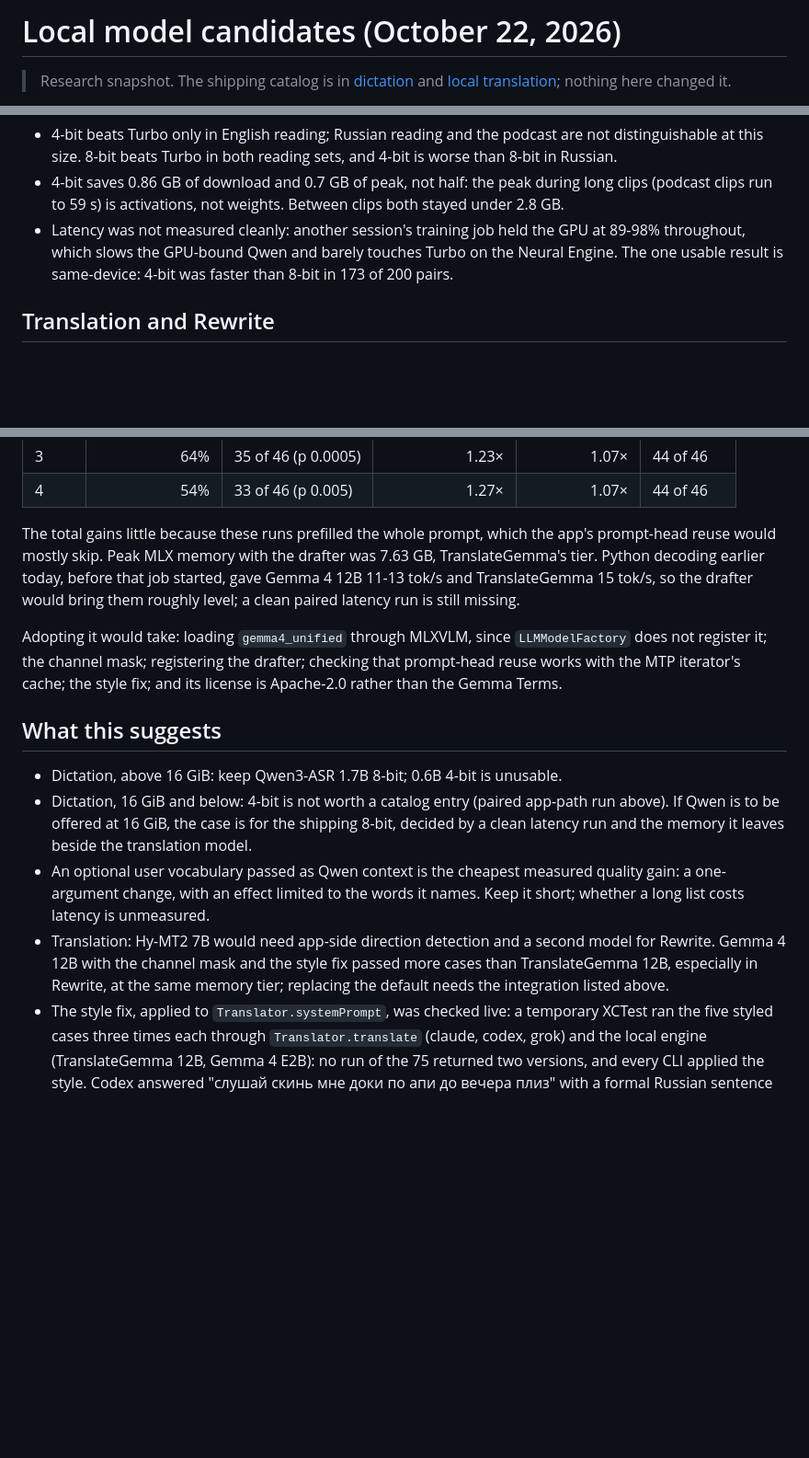
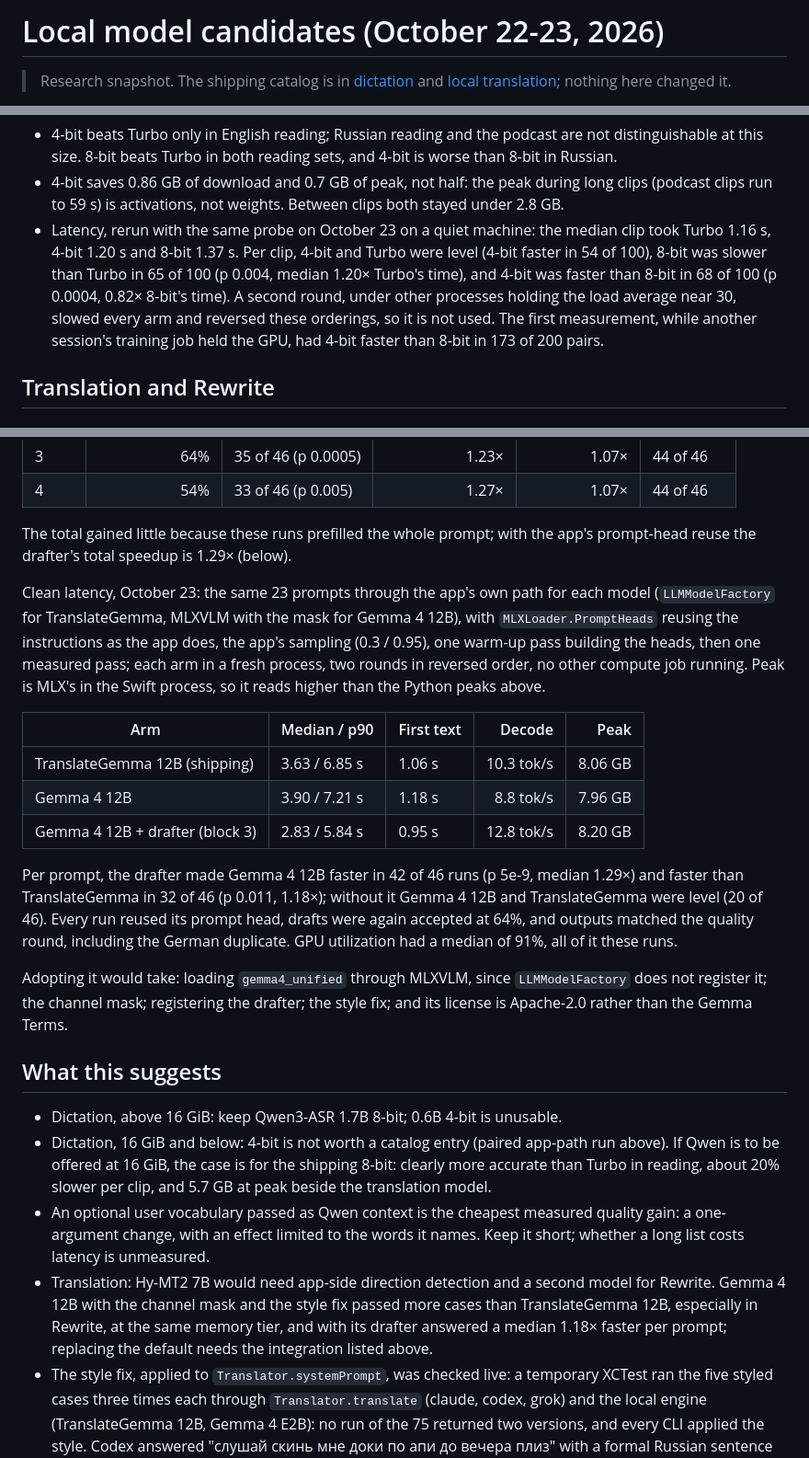
Before and after one commit to wiltodelta/translate-like-me, a Markdown page: docs/local-model-candidates.md, 3 parts joined by grey strips. Shown at 92% size. GitHub-like rendering; blank space fills up the shorter version.

Commit message:
Record clean latency runs for Qwen dictation and the Gemma 4 12B drafter
Rerun the paired dictation latency on a quiet machine and measure
TranslateGemma 12B against Gemma 4 12B with and without its drafter
through the app's own path with prompt-head reuse. Update the
recommendations and drop the now-verified MTP cache check from the
adoption list. Note the load average as a probe precondition.

Co-Authored-By: Claude Opus 5.5 <noreply@anthropic.com>

```diff
--- a/docs/local-model-candidates.md
+++ b/docs/local-model-candidates.md
@@ -1,4 +1,4 @@
-# Local model candidates (October 22, 2026)
+# Local model candidates (October 22-23, 2026)
 
 > Research snapshot. The shipping catalog is in [dictation](dictation.md) and
 > [local translation](local-translation.md); nothing here changed it.
@@ -116,10 +116,15 @@ Per clip, sign test:
 - 4-bit saves 0.86 GB of download and 0.7 GB of peak, not half: the peak during
   long clips (podcast clips run to 59 s) is activations, not weights. Between
   clips both stayed under 2.8 GB.
-- Latency was not measured cleanly: another session's training job held the
-  GPU at 89-98% throughout, which slows the GPU-bound Qwen and barely touches
-  Turbo on the Neural Engine. The one usable result is same-device: 4-bit was
-  faster than 8-bit in 173 of 200 pairs.
+- Latency, rerun with the same probe on October 23 on a quiet machine: the
+  median clip took Turbo 1.16 s, 4-bit 1.20 s and 8-bit 1.37 s. Per clip,
+  4-bit and Turbo were level (4-bit faster in 54 of 100), 8-bit was slower
+  than Turbo in 65 of 100 (p 0.004, median 1.20× Turbo's time), and 4-bit was
+  faster than 8-bit in 68 of 100 (p 0.0004, 0.82× 8-bit's time). A second
+  round, under other processes holding the load average near 30, slowed every
+  arm and reversed these orderings, so it is not used. The first measurement,
+  while another session's training job held the GPU, had 4-bit faster than
+  8-bit in 173 of 200 pairs.
 
 ## Translation and Rewrite
 
@@ -268,31 +273,49 @@ throughout, so only ratios inside the process count:
 | 3 | 64% | 35 of 46 (p 0.0005) | 1.23× | 1.07× | 44 of 46 |
 | 4 | 54% | 33 of 46 (p 0.005) | 1.27× | 1.07× | 44 of 46 |
 
-The total gains little because these runs prefilled the whole prompt, which
-the app's prompt-head reuse would mostly skip. Peak MLX memory with the drafter
-was 7.63 GB, TranslateGemma's tier. Python decoding earlier today, before that job
-started, gave Gemma 4 12B 11-13 tok/s and TranslateGemma 15 tok/s, so the drafter would
-bring them roughly level; a clean paired latency run is still missing.
+The total gained little because these runs prefilled the whole prompt; with
+the app's prompt-head reuse the drafter's total speedup is 1.29× (below).
+
+Clean latency, October 23: the same 23 prompts through the app's own path for
+each model (`LLMModelFactory` for TranslateGemma, MLXVLM with the mask for
+Gemma 4 12B), with `MLXLoader.PromptHeads` reusing the instructions as the app
+does, the app's sampling (0.3 / 0.95), one warm-up pass building the heads,
+then one measured pass; each arm in a fresh process, two rounds in reversed
+order, no other compute job running. Peak is MLX's in the Swift process, so it
+reads higher than the Python peaks above.
+
+| Arm | Median / p90 | First text | Decode | Peak |
+|---|---|---|---:|---:|
+| TranslateGemma 12B (shipping) | 3.63 / 6.85 s | 1.06 s | 10.3 tok/s | 8.06 GB |
+| Gemma 4 12B | 3.90 / 7.21 s | 1.18 s | 8.8 tok/s | 7.96 GB |
+| Gemma 4 12B + drafter (block 3) | 2.83 / 5.84 s | 0.95 s | 12.8 tok/s | 8.20 GB |
+
+Per prompt, the drafter made Gemma 4 12B faster in 42 of 46 runs (p 5e-9,
+median 1.29×) and faster than TranslateGemma in 32 of 46 (p 0.011, 1.18×);
+without it Gemma 4 12B and TranslateGemma were level (20 of 46). Every run
+reused its prompt head, drafts were again accepted at 64%, and outputs matched
+the quality round, including the German duplicate. GPU utilization had a
+median of 91%, all of it these runs.
 
 Adopting it would take: loading `gemma4_unified` through MLXVLM, since
 `LLMModelFactory` does not register it; the channel mask; registering the
-drafter; checking that prompt-head reuse works with the MTP iterator's cache;
-the style fix; and its license is Apache-2.0 rather than the Gemma Terms.
+drafter; the style fix; and its license is Apache-2.0 rather than the Gemma Terms.
 
 ## What this suggests
 
 - Dictation, above 16 GiB: keep Qwen3-ASR 1.7B 8-bit; 0.6B 4-bit is unusable.
 - Dictation, 16 GiB and below: 4-bit is not worth a catalog entry (paired
   app-path run above). If Qwen is to be offered at 16 GiB, the case is for the
-  shipping 8-bit, decided by a clean latency run and the memory it leaves beside
-  the translation model.
+  shipping 8-bit: clearly more accurate than Turbo in reading, about 20% slower
+  per clip, and 5.7 GB at peak beside the translation model.
 - An optional user vocabulary passed as Qwen context is the cheapest measured
   quality gain: a one-argument change, with an effect limited to the words it
   names. Keep it short; whether a long list costs latency is unmeasured.
 - Translation: Hy-MT2 7B would need app-side direction detection and a second
   model for Rewrite. Gemma 4 12B with the channel mask and the style fix passed
   more cases than TranslateGemma 12B, especially in Rewrite, at the same memory
-  tier; replacing the default needs the integration listed above.
+  tier, and with its drafter answered a median 1.18× faster per prompt;
+  replacing the default needs the integration listed above.
 - The style fix, applied to `Translator.systemPrompt`, was checked live: a
   temporary XCTest ran the five styled cases three times each through
   `Translator.translate` (claude, codex, grok) and the local engine
```
Also changed, not shown: CLAUDE.md (+2 -1 lines).
